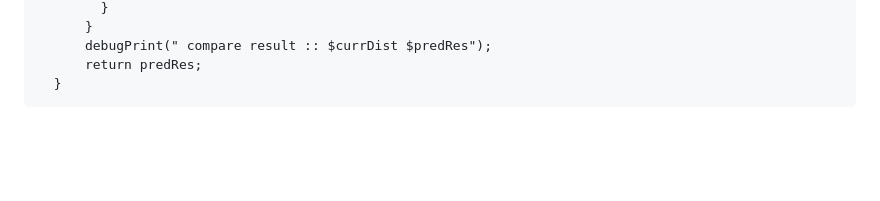
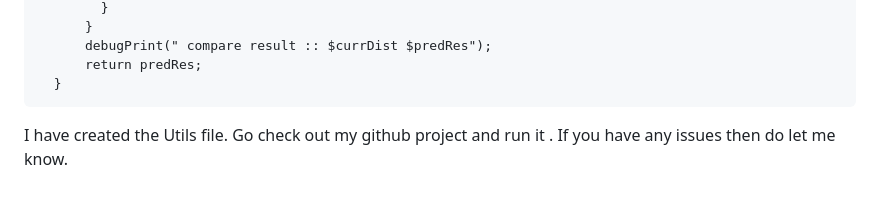
Before and after one commit to mhammadraza137/flutter_face_recognition_tflite, a Markdown page: README.md, the part around the change. Rendered like a GitHub page; blank space fills up the shorter version.

Commit message:
initial commit

````diff
--- a/README.md
+++ b/README.md
@@ -213,3 +213,4 @@ static String compare(List<dynamic> faceOneEmb, Map data) {
       return predRes;
   }
 ```
+I have created the Utils file. Go check out my github project and run it . If you have any issues then do let me know.
````
